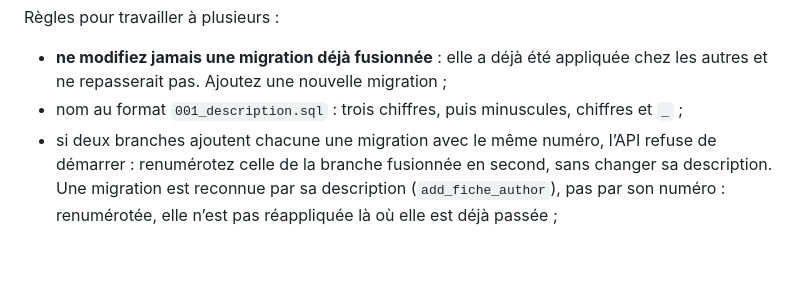
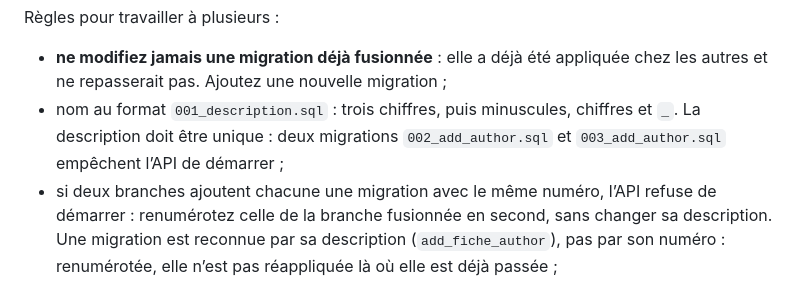
Before and after one commit to Alexandre74739/TD-raccourci, a Markdown page: README.md, the part around the change. Drawn GitHub-style; blank space fills up the shorter version.

Commit message:
Document the unique migration description rule

```diff
--- a/README.md
+++ b/README.md
@@ -90,7 +90,7 @@ ALTER TABLE fiches ADD COLUMN author VARCHAR(80);
 Règles pour travailler à plusieurs :
 
 - **ne modifiez jamais une migration déjà fusionnée** : elle a déjà été appliquée chez les autres et ne repasserait pas. Ajoutez une nouvelle migration ;
-- nom au format `001_description.sql` : trois chiffres, puis minuscules, chiffres et `_` ;
+- nom au format `001_description.sql` : trois chiffres, puis minuscules, chiffres et `_`. La description doit être unique : deux migrations `002_add_author.sql` et `003_add_author.sql` empêchent l’API de démarrer ;
 - si deux branches ajoutent chacune une migration avec le même numéro, l’API refuse de démarrer : renumérotez celle de la branche fusionnée en second, sans changer sa description. Une migration est reconnue par sa description (`add_fiche_author`), pas par son numéro : renumérotée, elle n’est pas réappliquée là où elle est déjà passée ;
 - une migration qui échoue est annulée en entier, et les suivantes ne sont pas appliquées.
 
```
